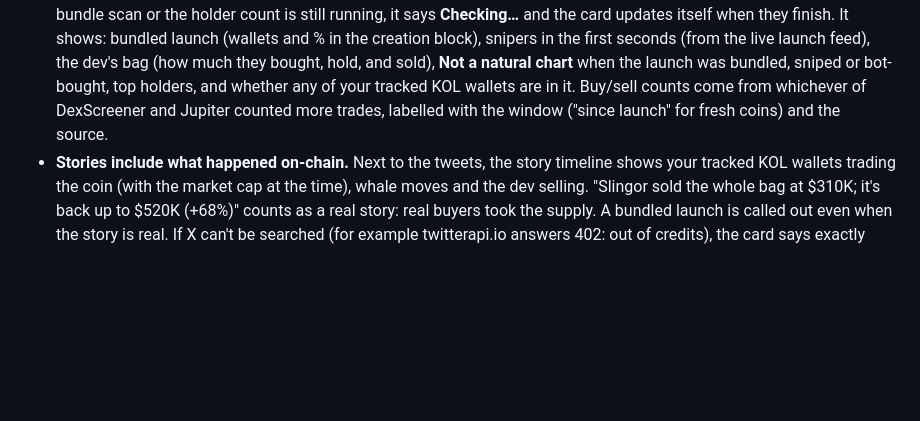
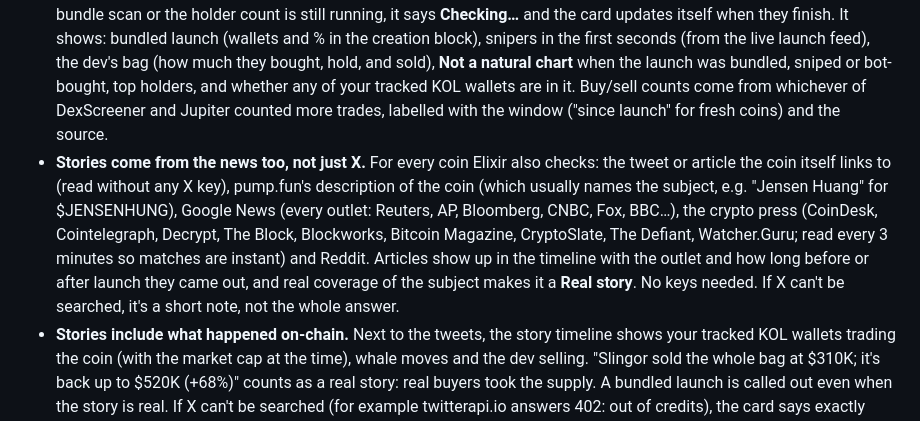
Before and after one commit to folahanduh/elixir, a Markdown page: README.md, the part around the change. Drawn GitHub-style; blank space fills up the shorter version.

```diff
--- a/README.md
+++ b/README.md
@@ -245,6 +245,7 @@ Sidebar → **Whales**. Big launches usually start the same way: a whale or the
 - **Fast answers.** All the checks start the moment you ask, side by side. Market data and a first read show in a fraction of a second, with the **Risk** block on top (mint and freeze authority, bundles, dev history, top holders, liquidity) and the research under it: the rule-based read, why it's moving and the tweets. Claude's write-up replaces the research when it lands. While you hold the mascot over a coin, Elixir already starts researching it, so the answer is usually ready by the time you let go.
 - **The AI setting.** In **Settings**, *Mascot's AI write-up* picks the model. **Fastest** (the default) uses Claude Haiku 5.5: about a second, and much cheaper, with Opus as the backup if Haiku can't answer. **Best judgment** uses Claude Opus 5.5 in fast mode: a few seconds, sharper.
 - **Honest risk checks.** The Risk block only says **Clean** once everything was actually checked. While the launch-block bundle scan or the holder count is still running, it says **Checking…** and the card updates itself when they finish. It shows: bundled launch (wallets and % in the creation block), snipers in the first seconds (from the live launch feed), the dev's bag (how much they bought, hold, and sold), **Not a natural chart** when the launch was bundled, sniped or bot-bought, top holders, and whether any of your tracked KOL wallets are in it. Buy/sell counts come from whichever of DexScreener and Jupiter counted more trades, labelled with the window ("since launch" for fresh coins) and the source.
+- **Stories come from the news too, not just X.** For every coin Elixir also checks: the tweet or article the coin itself links to (read without any X key), pump.fun's description of the coin (which usually names the subject, e.g. "Jensen Huang" for $JENSENHUNG), Google News (every outlet: Reuters, AP, Bloomberg, CNBC, Fox, BBC…), the crypto press (CoinDesk, Cointelegraph, Decrypt, The Block, Blockworks, Bitcoin Magazine, CryptoSlate, The Defiant, Watcher.Guru; read every 3 minutes so matches are instant) and Reddit. Articles show up in the timeline with the outlet and how long before or after launch they came out, and real coverage of the subject makes it a **Real story**. No keys needed. If X can't be searched, it's a short note, not the whole answer.
 - **Stories include what happened on-chain.** Next to the tweets, the story timeline shows your tracked KOL wallets trading the coin (with the market cap at the time), whale moves and the dev selling. "Slingor sold the whole bag at $310K; it's back up to $520K (+68%)" counts as a real story: real buyers took the supply. A bundled launch is called out even when the story is real. If X can't be searched (for example twitterapi.io answers 402: out of credits), the card says exactly that. It never says "no tweets" when it couldn't look. With several twitterapi.io keys (`TWITTERAPI_IO_KEY`, `TWITTERAPI_IO_KEY_2`…), the next key is tried, then the X API.
 - **Why isn't the transcript coming in?** Each stream card says which part is stuck: the audio (the stream won't open, or dropped) or the speech-to-text (Deepgram). When Deepgram refuses to connect, Elixir asks it why and shows the answer: key rejected, out of credit (top up at console.deepgram.com), or a setting it won't take (it then retries with a shorter word list on its own). Without a Deepgram key the card says the transcript is off. When a stream won't open at all, Elixir downloads the newest yt-dlp and tries once more, since sites change and old copies stop working. If YouTube asks to confirm you're not a bot, the card says so; use the stream's X or website link instead, or open it in your browser and use **Tab** audio.
 - **Transcribe the player.** If a stream won't transcribe on its own (YouTube blocks it, an X broadcast, a site Elixir can't open), press **🎙 Transcribe the player** on its card. The player opens with sound, Chrome asks to share this tab (keep "Also share tab audio" on and press **Share**), and what the player says is sent to Deepgram as that stream's transcript, with pings and moments as usual. Keep the Elixir tab open while it plays. Works in Chrome and Edge.
```
Also changed, not shown: r-moved.png, 8 other files.
